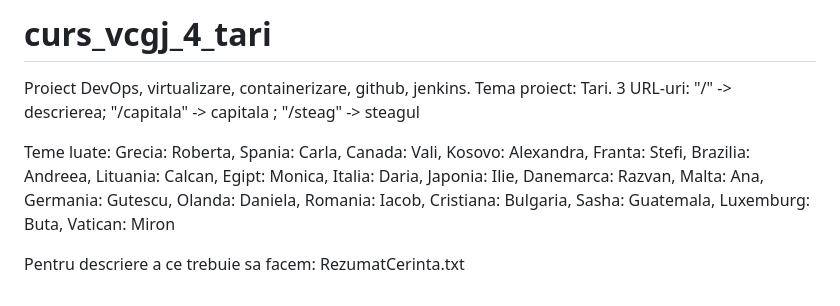
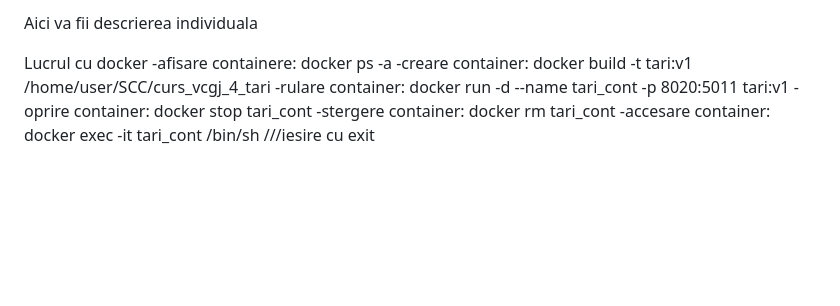
Before and after one commit to Iacob45/curs_vcgj_4_tari, a Markdown page: README.md, the part around the change. Drawn GitHub-style; blank space fills up the shorter version.

```diff
--- a/README.md
+++ b/README.md
@@ -1,27 +1,9 @@
-# curs_vcgj_4_tari
-Proiect DevOps, virtualizare, containerizare, github, jenkins.
-Tema proiect: Tari.
-3 URL-uri: "/" -> descrierea; "/capitala" -> capitala ; "/steag" -> steagul
+Aici va fii descrierea individuala
 
-Teme luate:
-    Grecia: Roberta,
-    Spania: Carla,
-    Canada: Vali,
-    Kosovo: Alexandra,
-    Franta: Stefi,
-    Brazilia: Andreea,
-    Lituania: Calcan,
-    Egipt: Monica,
-    Italia: Daria,
-    Japonia: Ilie,
-    Danemarca: Razvan,
-    Malta: Ana,
-    Germania: Gutescu,
-    Olanda: Daniela,
-    Romania: Iacob,
-    Cristiana: Bulgaria,
-    Sasha: Guatemala,
-    Luxemburg: Buta,
-    Vatican: Miron
-
-  Pentru descriere a ce trebuie sa facem: RezumatCerinta.txt
+Lucrul cu docker
+-afisare containere: docker ps -a
+-creare container: docker build -t tari:v1 /home/user/SCC/curs_vcgj_4_tari
+-rulare container: docker run -d --name tari_cont -p 8020:5011 tari:v1
+-oprire container: docker stop tari_cont
+-stergere container: docker rm tari_cont
+-accesare container: docker exec -it tari_cont /bin/sh       ///iesire cu exit
```
Also changed, not shown: static/Drapelul-Andorrei.png (added), 13 other files.
